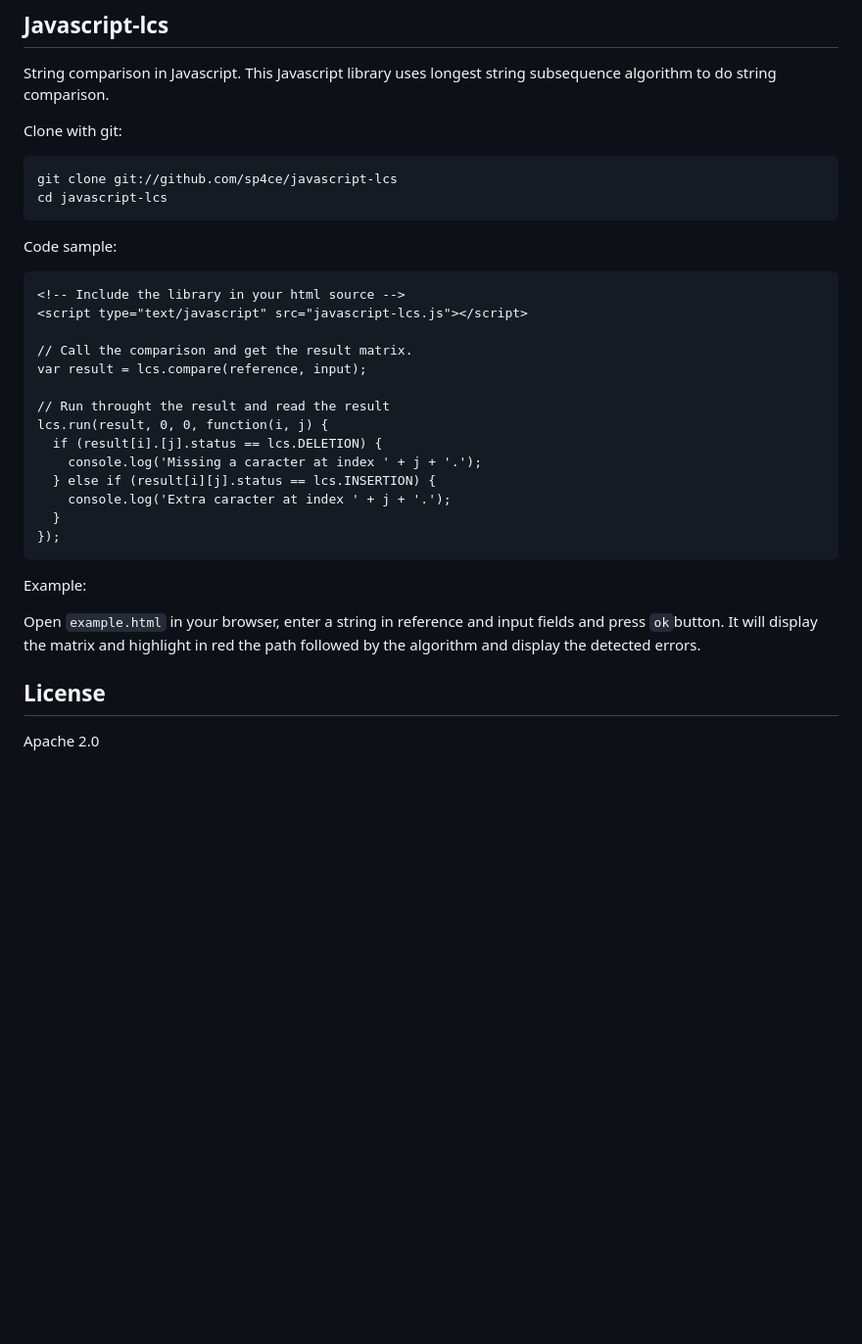
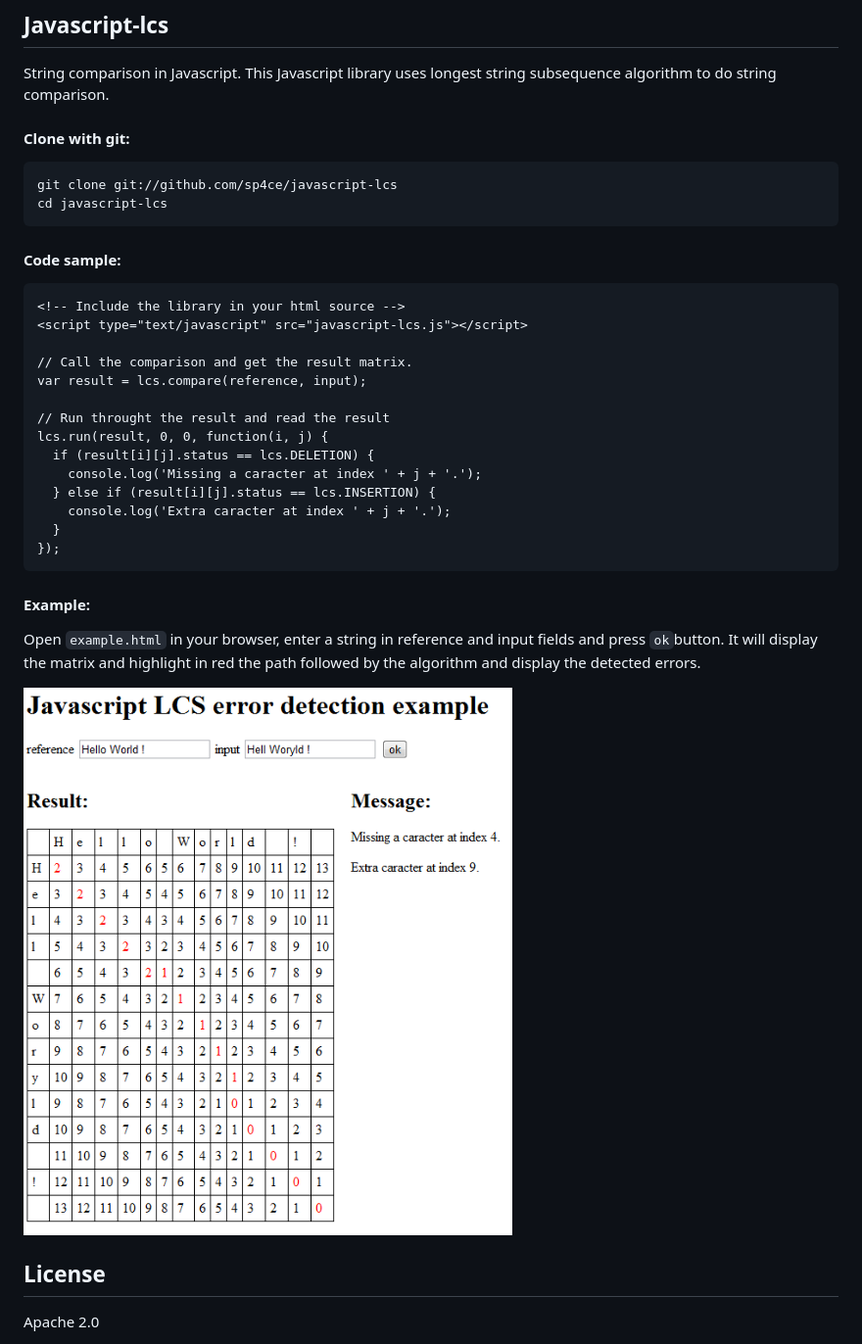
Before and after one commit to sp4ce/javascript-lcs, a Markdown page: README.md, the part around the change. Shown: that part at 98% size. Rendered like a GitHub page; pictures changed too: example.png (added); blank space fills up the shorter version.

Commit message:
Add example screenshot

```diff
--- a/README.md
+++ b/README.md
@@ -2,12 +2,12 @@
 
 String comparison in Javascript. This Javascript library uses longest string subsequence algorithm to do string comparison.
 
-Clone with git:
+#### Clone with git:
 
     git clone git://github.com/sp4ce/javascript-lcs
     cd javascript-lcs
 
-Code sample:
+#### Code sample:
 
     <!-- Include the library in your html source -->
     <script type="text/javascript" src="javascript-lcs.js"></script>
@@ -17,16 +17,18 @@ Code sample:
 
     // Run throught the result and read the result
     lcs.run(result, 0, 0, function(i, j) {
-      if (result[i].[j].status == lcs.DELETION) {
+      if (result[i][j].status == lcs.DELETION) {
         console.log('Missing a caracter at index ' + j + '.');
       } else if (result[i][j].status == lcs.INSERTION) {
         console.log('Extra caracter at index ' + j + '.');
       }
     });
 
-Example:
+#### Example:
 
 Open `example.html` in your browser, enter a string in reference and input fields and press `ok`button. It will display the matrix and highlight in red the path followed by the algorithm and display the detected errors.
+
+![Example](https://github.com/sp4ce/javascript-lcs/raw/master/example.png)
 
 ## License
 
```
